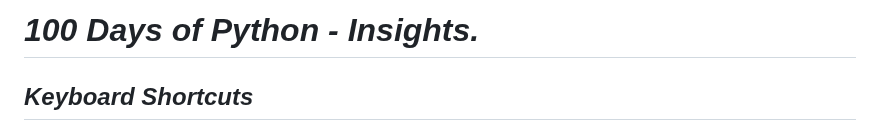
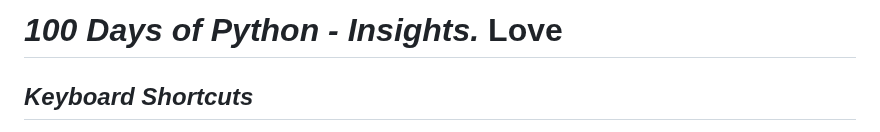
Before and after one commit to andrewch28/100_Days, a Markdown page: README.md, the part around the change. GitHub-like rendering.

```diff
--- a/README.md
+++ b/README.md
@@ -1,4 +1,4 @@
-# ***100 Days of Python - Insights.***
+# ***100 Days of Python - Insights.*** Love
 ## ***Keyboard Shortcuts***
 ctrl + /    (make everything a comment # or turn it to code from #)<br />
 ctrl + z    (undo)<br />
```
